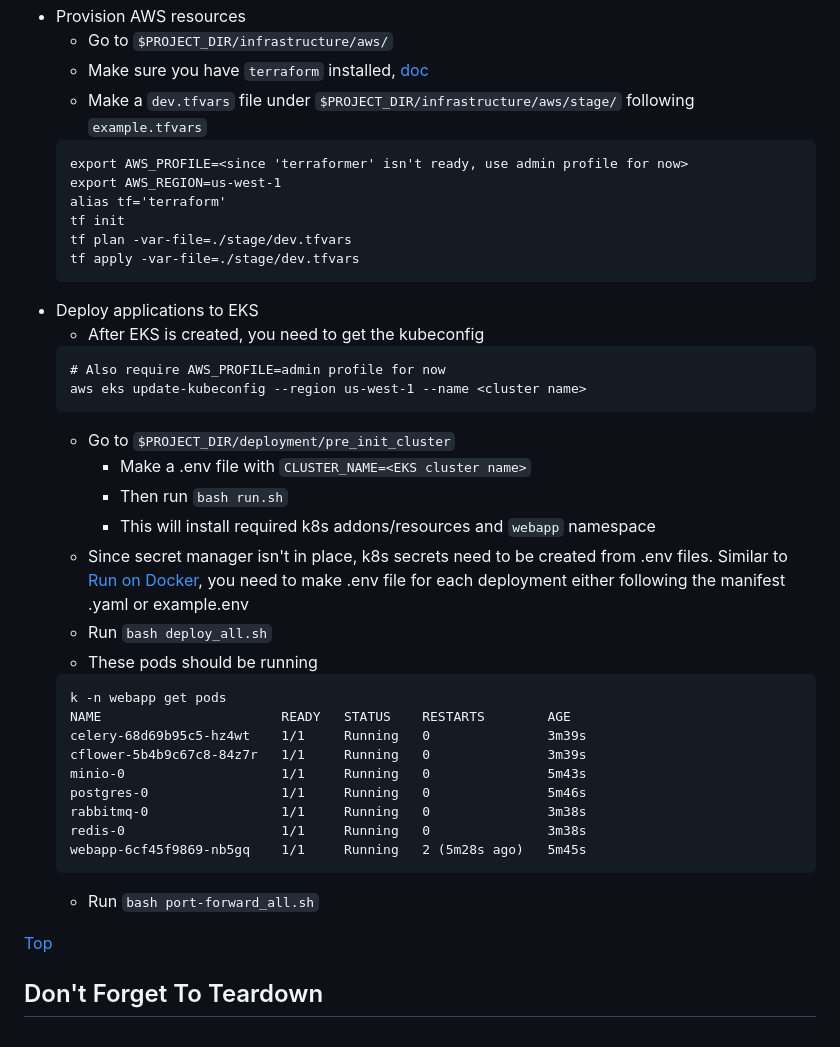
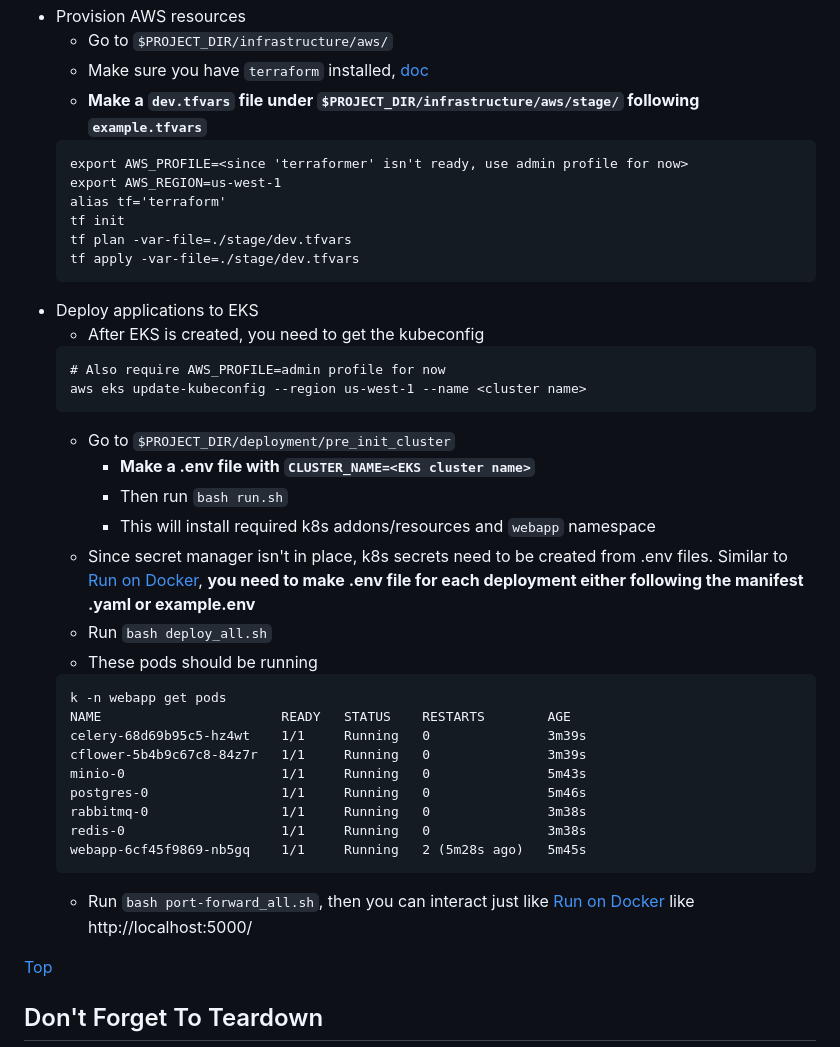
Before and after one commit to dyd-arize/ezira-emohekat, a Markdown page: README.md, the part around the change printed below. Drawn GitHub-style.

````diff
--- a/README.md
+++ b/README.md
@@ -330,7 +331,7 @@
 - Provision AWS resources
     - Go to `$PROJECT_DIR/infrastructure/aws/`
     - Make sure you have `terraform` installed, [doc](https://developer.hashicorp.com/terraform/tutorials/aws-get-started/install-cli)
-    - Make a `dev.tfvars` file under `$PROJECT_DIR/infrastructure/aws/stage/` following `example.tfvars`
+    - **Make a `dev.tfvars` file under `$PROJECT_DIR/infrastructure/aws/stage/` following `example.tfvars`**
     ```
     export AWS_PROFILE=<since 'terraformer' isn't ready, use admin profile for now>
     export AWS_REGION=us-west-1
@@ -346,10 +347,10 @@
     aws eks update-kubeconfig --region us-west-1 --name <cluster name>
     ```
     - Go to `$PROJECT_DIR/deployment/pre_init_cluster`
-        - Make a .env file with `CLUSTER_NAME=<EKS cluster name>`
+        - **Make a .env file with `CLUSTER_NAME=<EKS cluster name>`**
         - Then run `bash run.sh`
         - This will install required k8s addons/resources and `webapp` namespace
-    - Since secret manager isn't in place, k8s secrets need to be created from .env files. Similar to [Run on Docker](#run-on-docker), you need to make .env file for each deployment either following the manifest .yaml or example.env
+    - Since secret manager isn't in place, k8s secrets need to be created from .env files. Similar to [Run on Docker](#run-on-docker), **you need to make .env file for each deployment either following the manifest .yaml or example.env**
     - Run `bash deploy_all.sh`
     - These pods should be running
     ```
@@ -363,7 +364,7 @@
     redis-0                    1/1     Running   0               3m38s
     webapp-6cf45f9869-nb5gq    1/1     Running   2 (5m28s ago)   5m45s
     ```
-    - Run `bash port-forward_all.sh`
+    - Run `bash port-forward_all.sh`, then you can interact just like [Run on Docker](#run-on-docker) like http://localhost:5000/
 
 [Top](#table-of-contents)
 
````
Also changed, not shown: other parts of README.md (+10 -9 lines).
